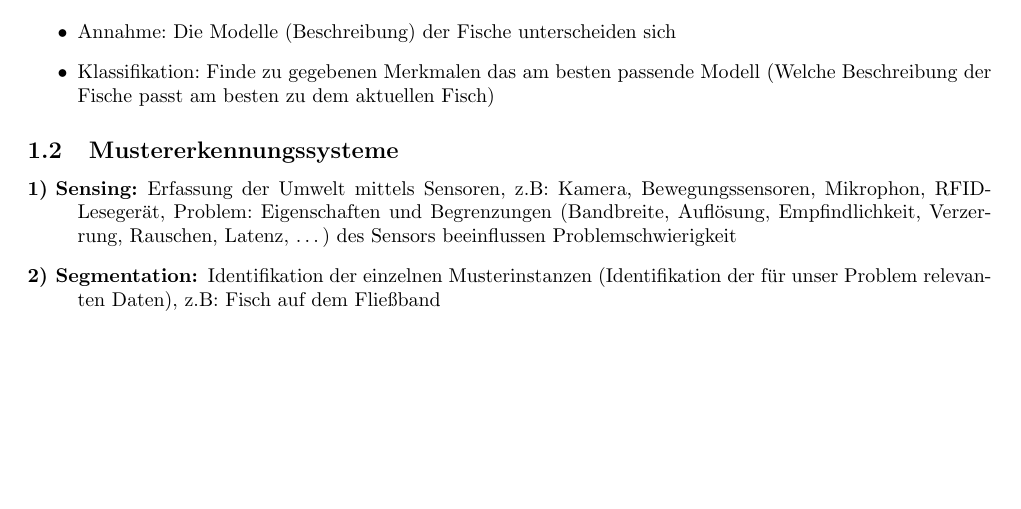
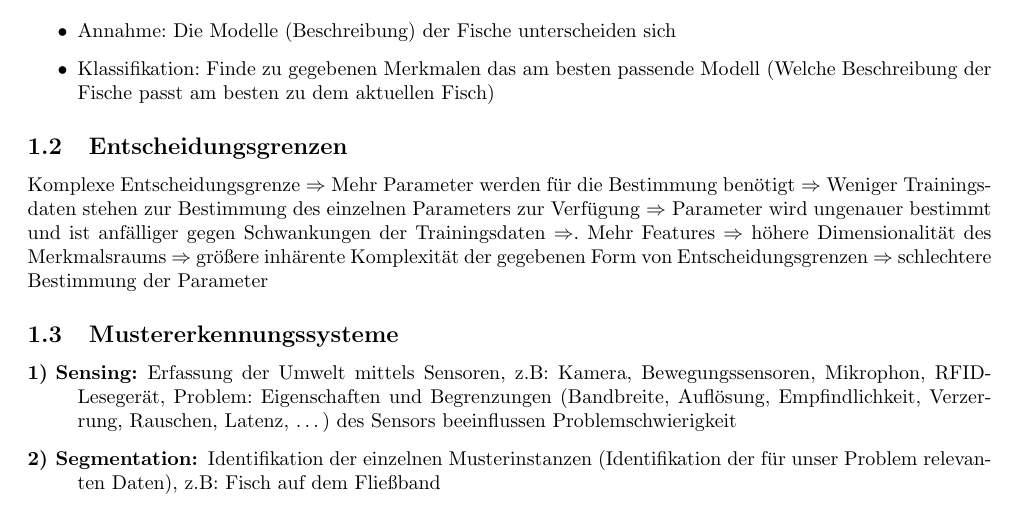
Before and after one commit to ZusammenfassungenBaMaUniHro/Mustererkennung-und-Kontextanalyse, a LaTeX document (Mustererkennung und Kontextanalyse.tex): part of page 1 of 3, cut so that both start at the same text, the shorter picture padded with empty space. Compiled offline with pdfLaTeX.

Commit message:
Entscheidungsgrenzen

```diff
--- a/Mustererkennung und Kontextanalyse.tex
+++ b/Mustererkennung und Kontextanalyse.tex
@@ -38,6 +38,10 @@ Macht euch eigene Notizen oder ergänzt/korrigiert meine Ausführungen!
 		\item Annahme: Die Modelle (Beschreibung) der Fische unterscheiden sich
 		\item Klassifikation: Finde zu gegebenen Merkmalen das am besten passende Modell (Welche Beschreibung der Fische passt am besten zu dem aktuellen Fisch)
 	\end{itemize}
+
+	\subsection{Entscheidungsgrenzen}
+		Komplexe Entscheidungsgrenze $\Rightarrow$ Mehr Parameter werden für die Bestimmung benötigt $\Rightarrow$ Weniger Trainingsdaten stehen zur Bestimmung des einzelnen Parameters zur Verfügung $\Rightarrow$ Parameter wird ungenauer bestimmt und ist anfälliger gegen Schwankungen der Trainingsdaten $\Rightarrow$.
+		Mehr Features $\Rightarrow$ höhere Dimensionalität des Merkmalsraums $\Rightarrow$ größere inhärente Komplexität der gegebenen Form von Entscheidungsgrenzen $\Rightarrow$ schlechtere Bestimmung der Parameter
 	\subsection{Mustererkennungssysteme}
 		\begin{description}
 			\item[1) Sensing:] Erfassung der Umwelt mittels Sensoren, z.B: Kamera, Bewegungssensoren, Mikrophon, RFID-Lesegerät, Problem: Eigenschaften und Begrenzungen (Bandbreite, Auflösung, Empfindlichkeit, Verzerrung, Rauschen, Latenz, \dots) des Sensors beeinflussen Problemschwierigkeit
```
Also changed, not shown: Mustererkennung und Kontextanalyse.pdf, Mustererkennung und Kontextanalyse.tex (1 more changed lines).
